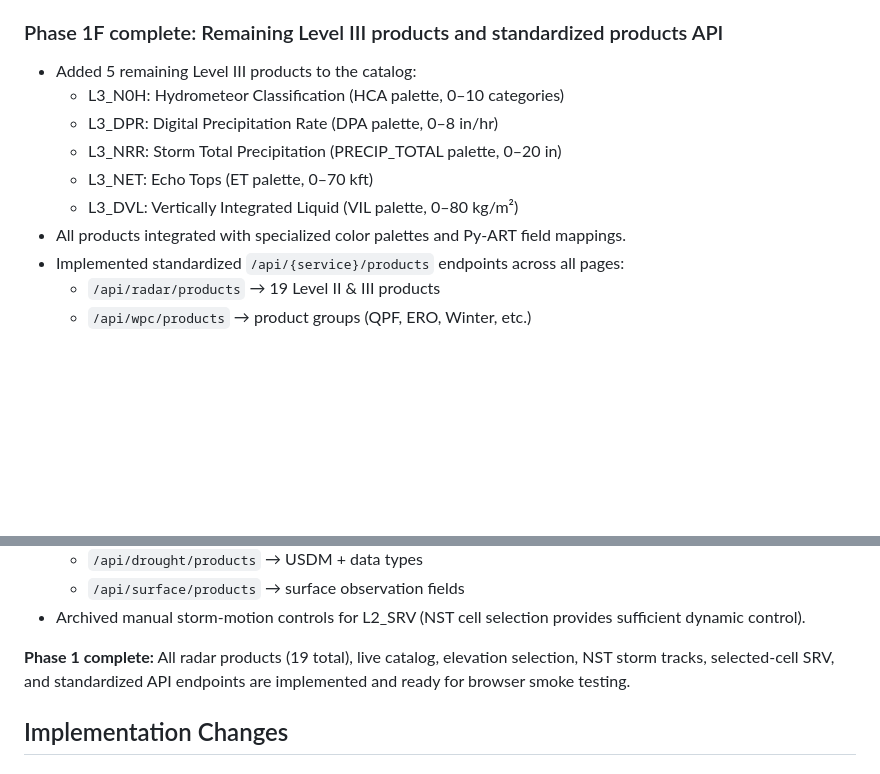
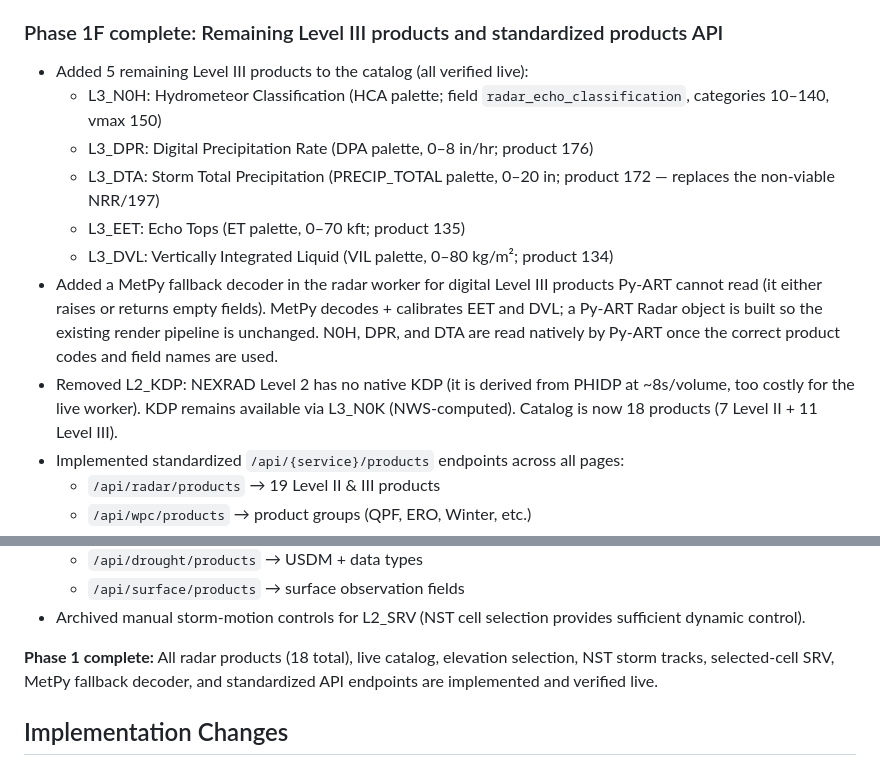
Before and after one commit to NCHurricane/2026-Leaflet-API-Wx-Dashboard, a Markdown page: docs/dashboard-product-enhancement-roadmap.md, 2 parts joined by grey strips. Rendered like a GitHub page; blank space fills up the shorter version.

Commit message:
Update roadmap for Phase 1F final outcome (18 products, MetPy fallback)
Document the actual Phase 1F result: 5 working new L3 products (N0H, DPR,
DTA, EET, DVL), MetPy fallback decoder for EET/DVL, DTA replacing the
non-viable NRR, and L2_KDP removal. Catalog is 18 products.

Co-Authored-By: Claude Opus 4.8 <noreply@anthropic.com>

```diff
--- a/docs/dashboard-product-enhancement-roadmap.md
+++ b/docs/dashboard-product-enhancement-roadmap.md
@@ -89,13 +89,22 @@ Marine and Fire/Smoke remain ranked backlog items.
 
 ### Phase 1F complete: Remaining Level III products and standardized products API
 
-- Added 5 remaining Level III products to the catalog:
-  - L3_N0H: Hydrometeor Classification (HCA palette, 0–10 categories)
-  - L3_DPR: Digital Precipitation Rate (DPA palette, 0–8 in/hr)
-  - L3_NRR: Storm Total Precipitation (PRECIP_TOTAL palette, 0–20 in)
-  - L3_NET: Echo Tops (ET palette, 0–70 kft)
-  - L3_DVL: Vertically Integrated Liquid (VIL palette, 0–80 kg/m²)
-- All products integrated with specialized color palettes and Py-ART field mappings.
+- Added 5 remaining Level III products to the catalog (all verified live):
+  - L3_N0H: Hydrometeor Classification (HCA palette; field
+    `radar_echo_classification`, categories 10–140, vmax 150)
+  - L3_DPR: Digital Precipitation Rate (DPA palette, 0–8 in/hr; product 176)
+  - L3_DTA: Storm Total Precipitation (PRECIP_TOTAL palette, 0–20 in;
+    product 172 — replaces the non-viable NRR/197)
+  - L3_EET: Echo Tops (ET palette, 0–70 kft; product 135)
+  - L3_DVL: Vertically Integrated Liquid (VIL palette, 0–80 kg/m²; product 134)
+- Added a MetPy fallback decoder in the radar worker for digital Level III
+  products Py-ART cannot read (it either raises or returns empty fields).
+  MetPy decodes + calibrates EET and DVL; a Py-ART Radar object is built so the
+  existing render pipeline is unchanged. N0H, DPR, and DTA are read natively by
+  Py-ART once the correct product codes and field names are used.
+- Removed L2_KDP: NEXRAD Level 2 has no native KDP (it is derived from PHIDP at
+  ~8s/volume, too costly for the live worker). KDP remains available via L3_N0K
+  (NWS-computed). Catalog is now 18 products (7 Level II + 11 Level III).
 - Implemented standardized `/api/{service}/products` endpoints across all pages:
   - `/api/radar/products` → 19 Level II & III products
   - `/api/wpc/products` → product groups (QPF, ERO, Winter, etc.)
@@ -109,9 +118,9 @@ Marine and Fire/Smoke remain ranked backlog items.
 - Archived manual storm-motion controls for L2_SRV (NST cell selection provides
   sufficient dynamic control).
 
-**Phase 1 complete:** All radar products (19 total), live catalog, elevation
-selection, NST storm tracks, selected-cell SRV, and standardized API endpoints
-are implemented and ready for browser smoke testing.
+**Phase 1 complete:** All radar products (18 total), live catalog, elevation
+selection, NST storm tracks, selected-cell SRV, MetPy fallback decoder, and
+standardized API endpoints are implemented and verified live.
 
 ## Implementation Changes
 
```
